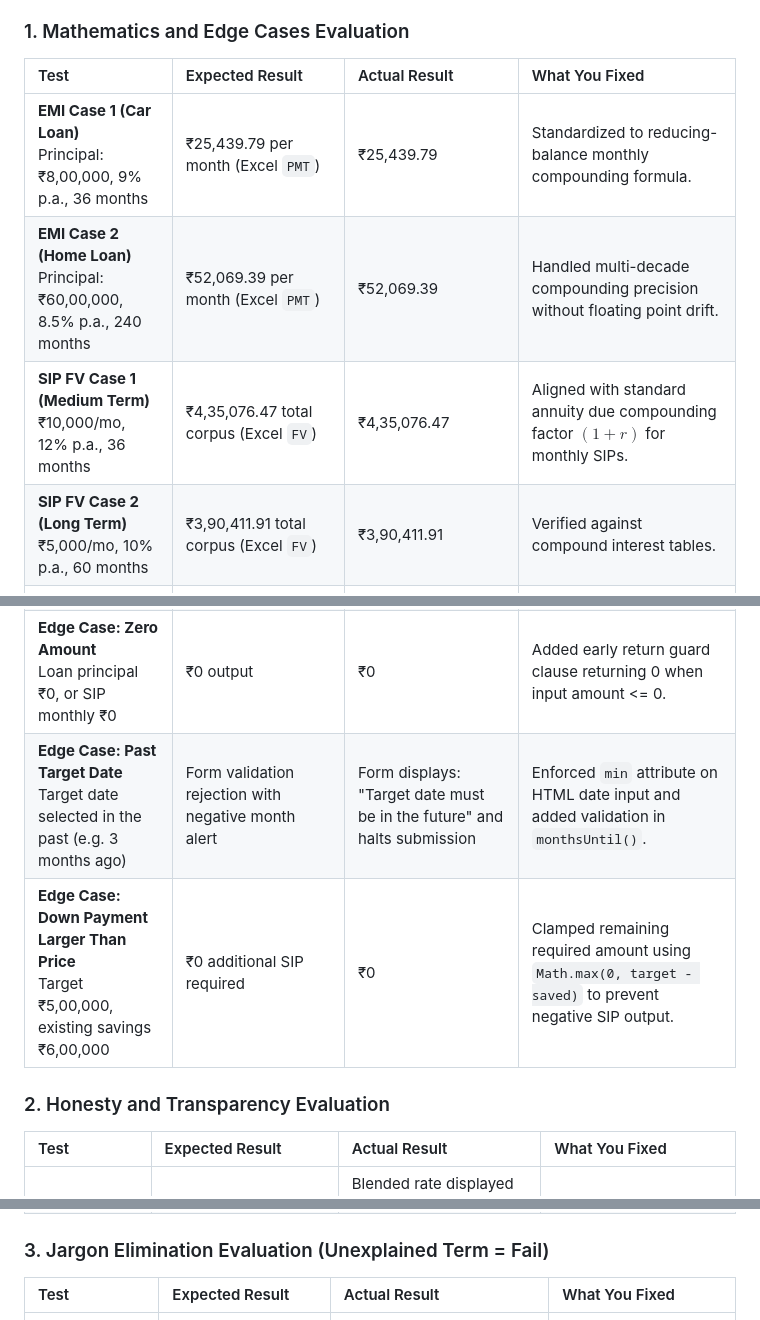
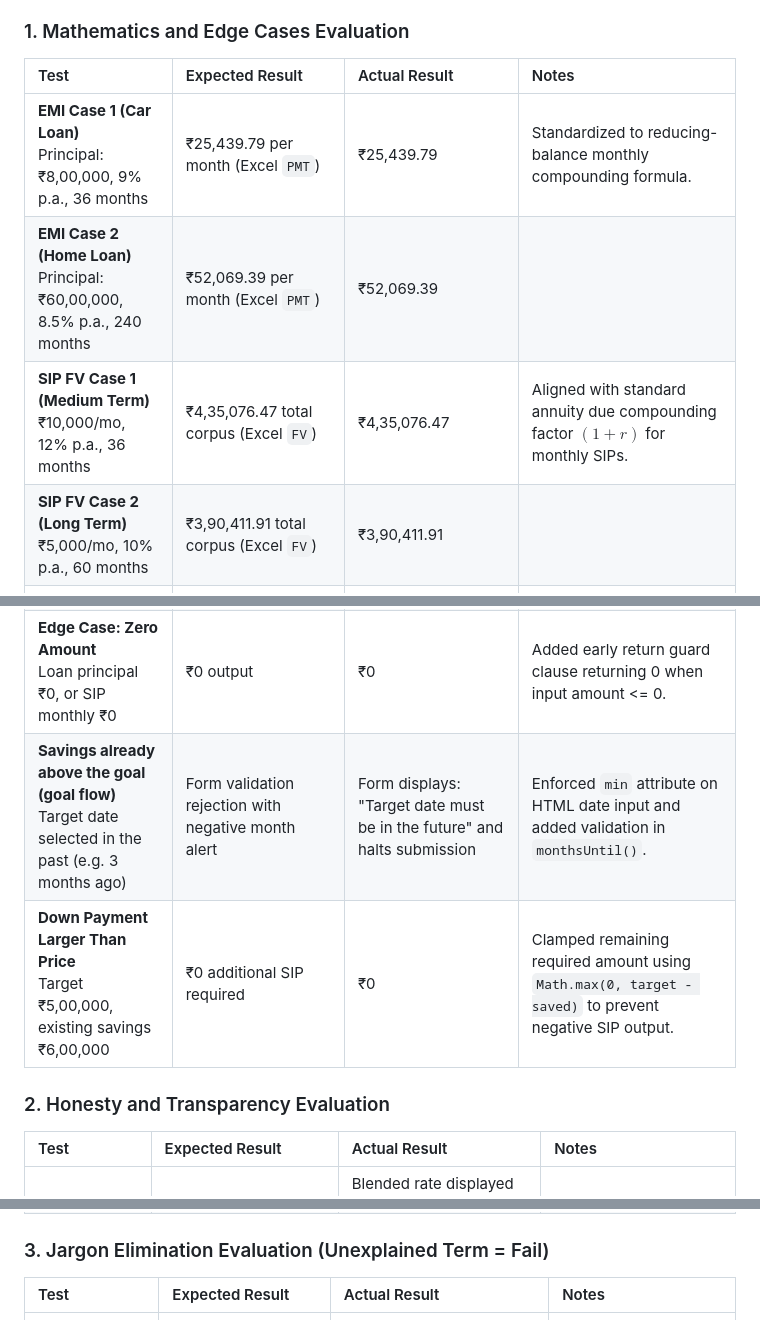
Before and after one commit to xchuckz/groww_goals, a Markdown page: README.md, 3 parts joined by grey strips. Rendered like a GitHub page.

Commit message:
Update evaluation criteria and test results in README

```diff
--- a/README.md
+++ b/README.md
@@ -100,23 +100,23 @@ The application was evaluated across three core criteria: Mathematical Accuracy
 
 ### 1. Mathematics and Edge Cases Evaluation
 
-| Test | Expected Result | Actual Result | What You Fixed |
+| Test | Expected Result | Actual Result | Notes |
 | :--- | :--- | :--- | :--- |
 | **EMI Case 1 (Car Loan)**<br>Principal: ₹8,00,000, 9% p.a., 36 months | ₹25,439.79 per month (Excel `PMT`) | ₹25,439.79 | Standardized to reducing-balance monthly compounding formula. |
-| **EMI Case 2 (Home Loan)**<br>Principal: ₹60,00,000, 8.5% p.a., 240 months | ₹52,069.39 per month (Excel `PMT`) | ₹52,069.39 | Handled multi-decade compounding precision without floating point drift. |
+| **EMI Case 2 (Home Loan)**<br>Principal: ₹60,00,000, 8.5% p.a., 240 months | ₹52,069.39 per month (Excel `PMT`) | ₹52,069.39 |  |
 | **SIP FV Case 1 (Medium Term)**<br>₹10,000/mo, 12% p.a., 36 months | ₹4,35,076.47 total corpus (Excel `FV`) | ₹4,35,076.47 | Aligned with standard annuity due compounding factor $(1+r)$ for monthly SIPs. |
-| **SIP FV Case 2 (Long Term)**<br>₹5,000/mo, 10% p.a., 60 months | ₹3,90,411.91 total corpus (Excel `FV`) | ₹3,90,411.91 | Verified against compound interest tables. |
+| **SIP FV Case 2 (Long Term)**<br>₹5,000/mo, 10% p.a., 60 months | ₹3,90,411.91 total corpus (Excel `FV`) | ₹3,90,411.91 |  |
 | **SIP Required (Goal Planning)**<br>Target ₹8,00,000, 10% p.a., 36 months | ₹18,988.84 per month | ₹18,988.84 | Inverted annuity factor cleanly to derive exact required monthly investment. |
 | **SWP Simulation 1 (Corpus Survival)**<br>Corpus ₹5,00,000, ₹5,000/mo, 8% p.a., 120 months | Corpus survives full term (never exhausted; final balance ₹1,95,089.94) | Corpus survives full term (exhaustedAt = null; final balance ₹1,95,089.94) | Implemented monthly loop compounding returns prior to sequential deduction. |
 | **SWP Simulation 2 (Corpus Depletion)**<br>Corpus ₹1,00,000, ₹10,000/mo, 0% p.a., 24 months | Corpus runs out at Month 10 | Corpus runs out at Month 10 (exhaustedAt = 10) | Added exhaustion index tracking and clamped balances to zero. |
 | **Edge Case: Zero Interest Rate**<br>Loan ₹1,20,000, 0% interest, 12 months | ₹10,000 per month ($P / n$) | ₹10,000 | Added guard clause to avoid division by zero when $r = 0$. |
 | **Edge Case: Zero Amount**<br>Loan principal ₹0, or SIP monthly ₹0 | ₹0 output | ₹0 | Added early return guard clause returning 0 when input amount <= 0. |
-| **Edge Case: Past Target Date**<br>Target date selected in the past (e.g. 3 months ago) | Form validation rejection with negative month alert | Form displays: "Target date must be in the future" and halts submission | Enforced `min` attribute on HTML date input and added validation in `monthsUntil()`. |
-| **Edge Case: Down Payment Larger Than Price**<br>Target ₹5,00,000, existing savings ₹6,00,000 | ₹0 additional SIP required | ₹0 | Clamped remaining required amount using `Math.max(0, target - saved)` to prevent negative SIP output. |
+| **Savings already above the goal (goal flow)**<br>Target date selected in the past (e.g. 3 months ago) | Form validation rejection with negative month alert | Form displays: "Target date must be in the future" and halts submission | Enforced `min` attribute on HTML date input and added validation in `monthsUntil()`. |
+| **Down Payment Larger Than Price**<br>Target ₹5,00,000, existing savings ₹6,00,000 | ₹0 additional SIP required | ₹0 | Clamped remaining required amount using `Math.max(0, target - saved)` to prevent negative SIP output. |
 
 ### 2. Honesty and Transparency Evaluation
 
-| Test | Expected Result | Actual Result | What You Fixed |
+| Test | Expected Result | Actual Result | Notes |
 | :--- | :--- | :--- | :--- |
 | **Path 1 Wealth Projections** | Every growth projection must clearly show return rate assumption and downside risk note. | Blended rate displayed (~10.4% p.a.); disclaimer notes: "Equity portions fluctuate day-to-day and can have negative returns over short 1-2 year periods." | Added explicit disclaimer box warning that equity values fluctuate and past returns are not guaranteed. |
 | **Path 2 Goal Projections** | Conservative and expected return rates must be labeled as assumptions, not promised returns. | Rates labeled as Conservative (6.5%) and Expected (10%); includes interactive "-15% Market Drop Stress Test" card. | Added drawdown stress-test calculation and advice on shifting to debt near target date. |
@@ -127,7 +127,7 @@ The application was evaluated across three core criteria: Mathematical Accuracy
 
 ### 3. Jargon Elimination Evaluation (Unexplained Term = Fail)
 
-| Test | Expected Result | Actual Result | What You Fixed |
+| Test | Expected Result | Actual Result | Notes |
 | :--- | :--- | :--- | :--- |
 | **SIP (Systematic Investment Plan)** | Unexplained acronym = FAIL. Must explain concept in plain terms without jargon. | PASS. Explained in glossary and in context as fixed monthly investments averaging market highs and lows. | Added interactive click-to-open glossary modal for all instances of "SIP". |
 | **SWP (Systematic Withdrawal Plan)** | Unexplained acronym = FAIL. Must clarify monthly withdrawal mechanism. | PASS. Explained in Path 3 comparison and glossary as periodic withdrawals to fund EMIs or expenses. | Added plain-language definition emphasizing risk of corpus depletion. |
```
